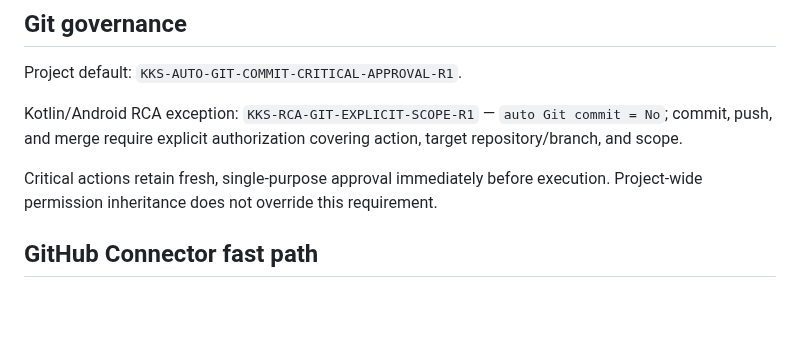
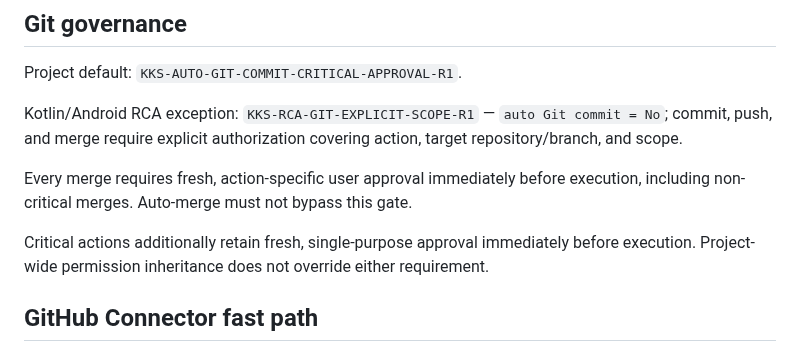
Before and after one commit to RepoKan/K-Knowledgeable-, a Markdown page: activation/PROJECT_INSTRUCTIONS.md, the part around the change. Drawn GitHub-style; blank space fills up the shorter version.

Commit message:
docs: load universal merge approval rule

```diff
--- a/activation/PROJECT_INSTRUCTIONS.md
+++ b/activation/PROJECT_INSTRUCTIONS.md
@@ -61,7 +61,9 @@ Project default: `KKS-AUTO-GIT-COMMIT-CRITICAL-APPROVAL-R1`.
 
 Kotlin/Android RCA exception: `KKS-RCA-GIT-EXPLICIT-SCOPE-R1` — `auto Git commit = No`; commit, push, and merge require explicit authorization covering action, target repository/branch, and scope.
 
-Critical actions retain fresh, single-purpose approval immediately before execution. Project-wide permission inheritance does not override this requirement.
+Every merge requires fresh, action-specific user approval immediately before execution, including non-critical merges. Auto-merge must not bypass this gate.
+
+Critical actions additionally retain fresh, single-purpose approval immediately before execution. Project-wide permission inheritance does not override either requirement.
 
 ## GitHub Connector fast path
 
```
